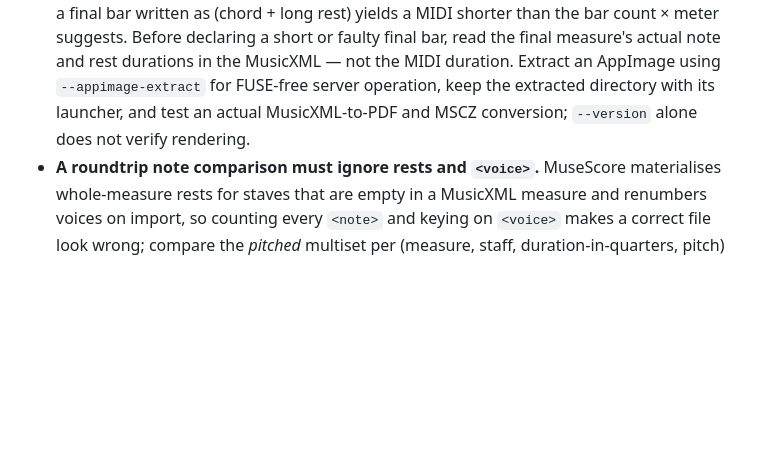
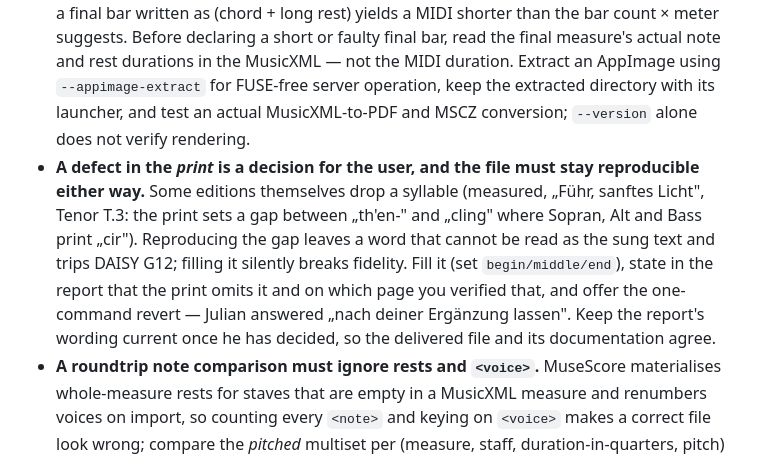
Before and after one commit to mimocomputer/hermes-skills, a Markdown page: creative/musicxml-engraving-accessibility/SKILL.md, the part around the change. Rendered like a GitHub page; blank space fills up the shorter version.

Commit message:
Auto-commit: skills changed (      1 M ) 2026-10-30T23:56:04+00:00

```diff
--- a/creative/musicxml-engraving-accessibility/SKILL.md
+++ b/creative/musicxml-engraving-accessibility/SKILL.md
@@ -111,6 +111,7 @@ The DAISY Engraving Guidelines guide structurally accessible master scores and r
 - **Verify the actual MuseScore binary:** Run `mscore --version` / `musescore3 --version`; the `mscore` command can still be MuseScore 2 even when a newer version was expected. DAISY M2 calls for at least MuseScore 4.0.2. For requested latest v4, query official `musescore/MuseScore` GitHub release assets, choose host architecture, and verify the asset SHA-256 before execution.
 - **Headless MuseScore execution:** Older versions often work with `QT_QPA_PLATFORM=offscreen`. Recent Studio AppImages may still select XCB despite that variable; use `xvfb-run -a /path/to/AppRun ...` and install `xauth` plus reported missing libraries. On Ubuntu 26.04 ARM (this host) the Studio 4.7.5 AppImage at `~/.local/bin/musescore4` additionally needs `libpipewire-0.3-0t64` and `libxcb-cursor0`; with those installed, `xvfb-run -a ~/.local/bin/musescore4 -o out.<ext> in.musicxml` renders PDF, MSCZ and MIDI (verified 2026-10-12, re-verified 2026-10-15 including a real MusicXML→PDF render). Both the AppImage symlink and the unpacked `squashfs-root/AppRun` work under `xvfb-run -a`; invoked **without** a display both abort with a core dump. Do not diagnose that abort as a broken FUSE mount and do not switch to a workaround path on that basis. **Exit code 40 means MuseScore could not open the input** — when a batch of conversions that worked minutes earlier suddenly fails, check that each input path still exists (a sibling process may have moved or deleted it) before you question the install, the launcher or the file format, and never rebrand such a failure as "MuseScore cannot open this format" without re-testing with the file proven present.
 - **MIDI length is not the notated length.** MuseScore's MIDI export trims trailing silence, so a final bar written as (chord + long rest) yields a MIDI shorter than the bar count × meter suggests. Before declaring a short or faulty final bar, read the final measure's actual note and rest durations in the MusicXML — not the MIDI duration. Extract an AppImage using `--appimage-extract` for FUSE-free server operation, keep the extracted directory with its launcher, and test an actual MusicXML-to-PDF and MSCZ conversion; `--version` alone does not verify rendering.
+- **A defect in the *print* is a decision for the user, and the file must stay reproducible either way.** Some editions themselves drop a syllable (measured, „Führ, sanftes Licht", Tenor T.3: the print sets a gap between „th'en-" and „cling" where Sopran, Alt and Bass print „cir"). Reproducing the gap leaves a word that cannot be read as the sung text and trips DAISY G12; filling it silently breaks fidelity. Fill it (set `begin/middle/end`), state in the report that the print omits it and on which page you verified that, and offer the one-command revert — Julian answered „nach deiner Ergänzung lassen". Keep the report's wording current once he has decided, so the delivered file and its documentation agree.
 - **A roundtrip note comparison must ignore rests and `<voice>`.** MuseScore materialises whole-measure rests for staves that are empty in a MusicXML measure and renumbers voices on import, so counting every `<note>` and keying on `<voice>` makes a correct file look wrong; compare the *pitched* multiset per (measure, staff, duration-in-quarters, pitch) and keep lyrics as a separate (measure, staff, verse, text, syllabic) multiset.
 - **XSD-validity traps of hand-patched MusicXML (measured, 03 Führ sanftes Licht).** What the schema rejects, in the order it bit: (1) `identification` must sit after `work`/`movement-title` and **before** `part-list` — appending it at the end of the root fails; (2) `<encoding>` is element-only, a text node inside it is invalid (use `software`/`encoding-date`/`supports`); (3) an exporter's `<!DOCTYPE score-partwise … MusicXML 3.0 …>` survives a `tree.write()` and belongs to no 4.0 schema — write the root with `etree.tostring(root, …)` instead of `tree.write()`; (4) a Soundslice export can already carry the printed octave clef (`clef-octave-change`), so look before appending a second one — a duplicated child is what the schema reports; (5) `staff` inside `<direction>` and `clef-octave-change` inside `<clef>` are only valid in their schema order. Validate the finished master, and every derivative (voice parts, the `-DAISY.mxl` unpacked from its container), not just the file you just edited.
 - **Resolve the MusicXML schema's imports locally.** `musicxml.xsd` pulls `xml.xsd`/`xlink.xsd` from `http://www.musicxml.org/xsd/…`; lxml then fails with `attribute 'ref': … does not resolve`. Copy the three XSDs into the project and rewrite the two `schemaLocation` values to the local paths before building the `XMLSchema`.
```
